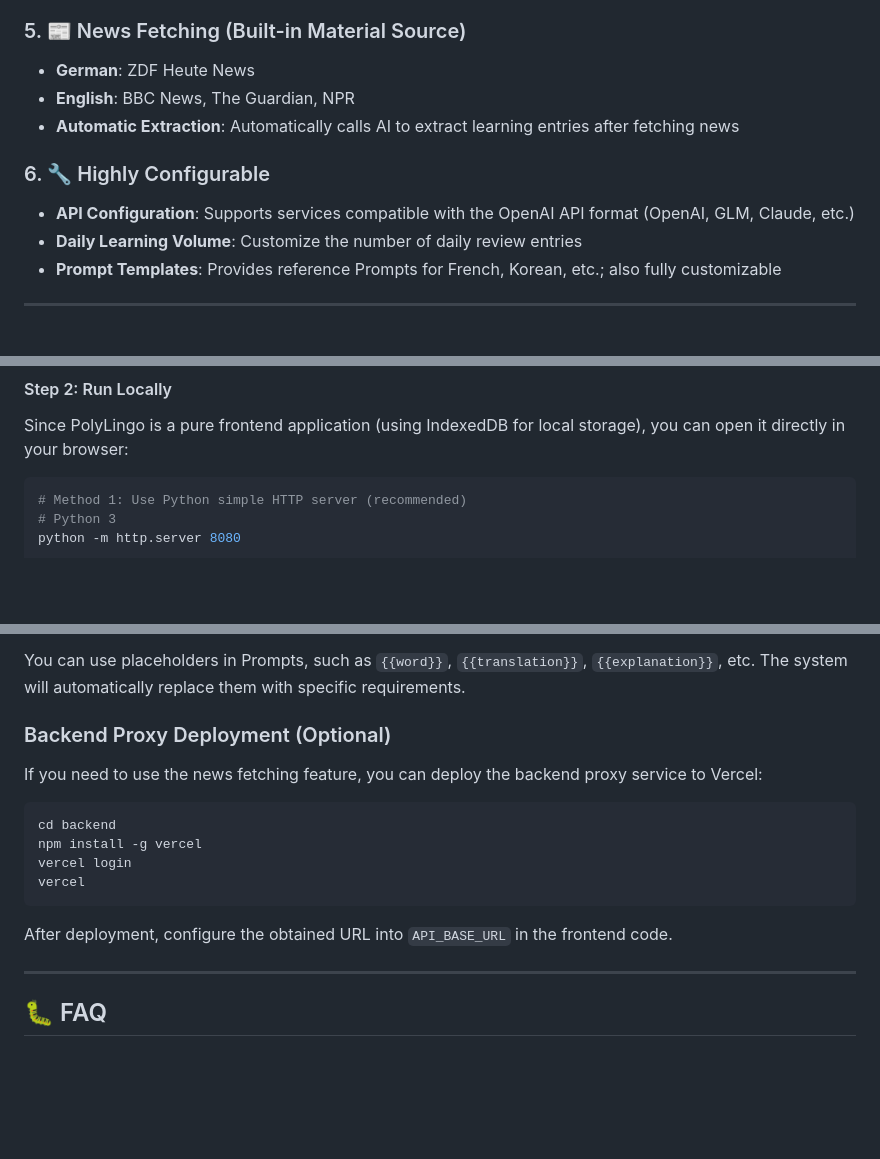
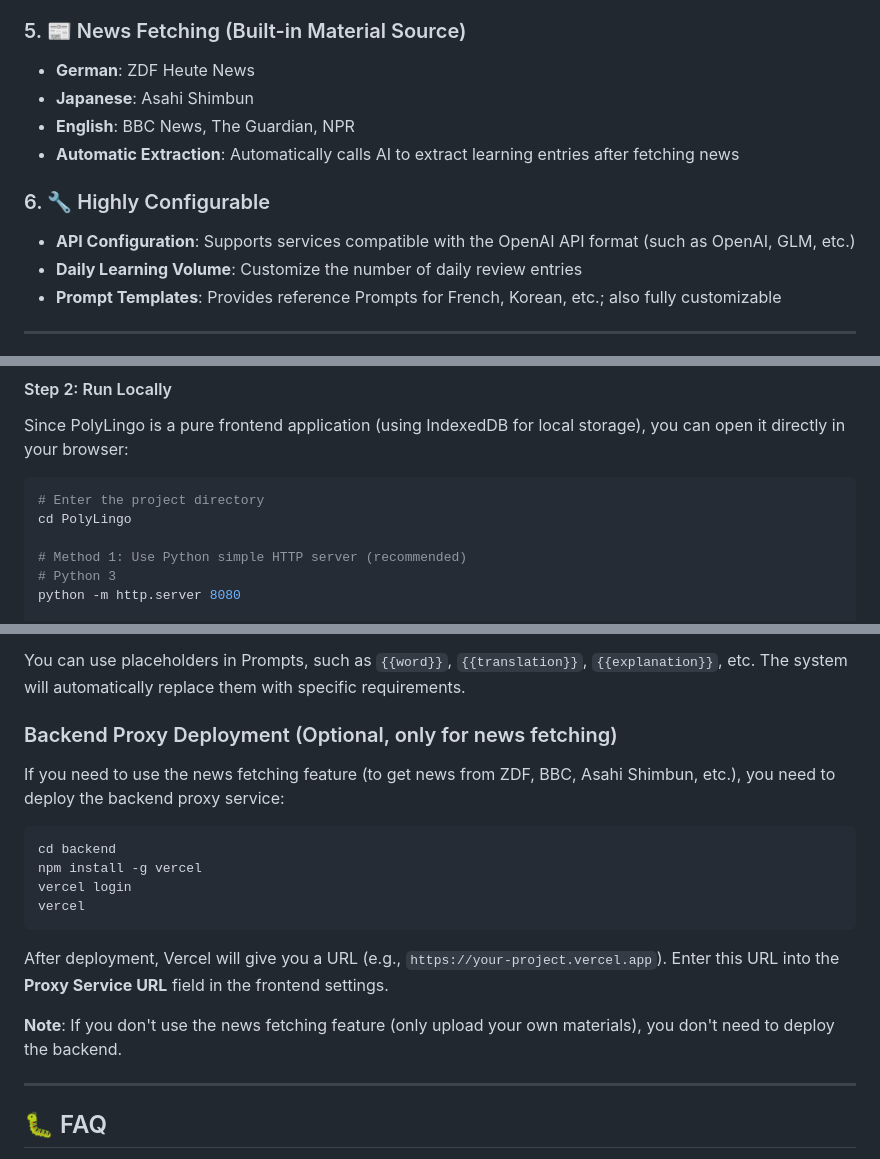
Before and after one commit to ReoNa0216/PolyLingo, a Markdown page: README_EN.md, 3 parts joined by grey strips. Rendered like a GitHub page; blank space fills up the shorter version.

````diff
--- a/README_EN.md
+++ b/README_EN.md
@@ -51,11 +51,12 @@
 
 ### 5. 📰 News Fetching (Built-in Material Source)
 - **German**: ZDF Heute News
+- **Japanese**: Asahi Shimbun
 - **English**: BBC News, The Guardian, NPR
 - **Automatic Extraction**: Automatically calls AI to extract learning entries after fetching news
 
 ### 6. 🔧 Highly Configurable
-- **API Configuration**: Supports services compatible with the OpenAI API format (OpenAI, GLM, Claude, etc.)
+- **API Configuration**: Supports services compatible with the OpenAI API format (such as OpenAI, GLM, etc.)
 - **Daily Learning Volume**: Customize the number of daily review entries
 - **Prompt Templates**: Provides reference Prompts for French, Korean, etc.; also fully customizable
 
@@ -108,6 +109,9 @@ Or directly click **Code** → **Download ZIP** on the GitHub page and extract i
 Since PolyLingo is a pure frontend application (using IndexedDB for local storage), you can open it directly in your browser:
 
 ```bash
+# Enter the project directory
+cd PolyLingo
+
 # Method 1: Use Python simple HTTP server (recommended)
 # Python 3
 python -m http.server 8080
@@ -219,9 +222,9 @@ When adding custom languages, you can configure three types of Prompts:
 
 You can use placeholders in Prompts, such as `{{word}}`, `{{translation}}`, `{{explanation}}`, etc. The system will automatically replace them with specific requirements.
 
-### Backend Proxy Deployment (Optional)
+### Backend Proxy Deployment (Optional, only for news fetching)
 
-If you need to use the news fetching feature, you can deploy the backend proxy service to Vercel:
+If you need to use the news fetching feature (to get news from ZDF, BBC, Asahi Shimbun, etc.), you need to deploy the backend proxy service:
 
 ```bash
 cd backend
@@ -230,7 +233,9 @@ vercel login
 vercel
 ```
 
-After deployment, configure the obtained URL into `API_BASE_URL` in the frontend code.
+After deployment, Vercel will give you a URL (e.g., `https://your-project.vercel.app`). Enter this URL into the **Proxy Service URL** field in the frontend settings.
+
+**Note**: If you don't use the news fetching feature (only upload your own materials), you don't need to deploy the backend.
 
 ---
 
````
Also changed, not shown: other parts of README_EN.md (+2 -3 lines), README.md (+12 -7 lines).
